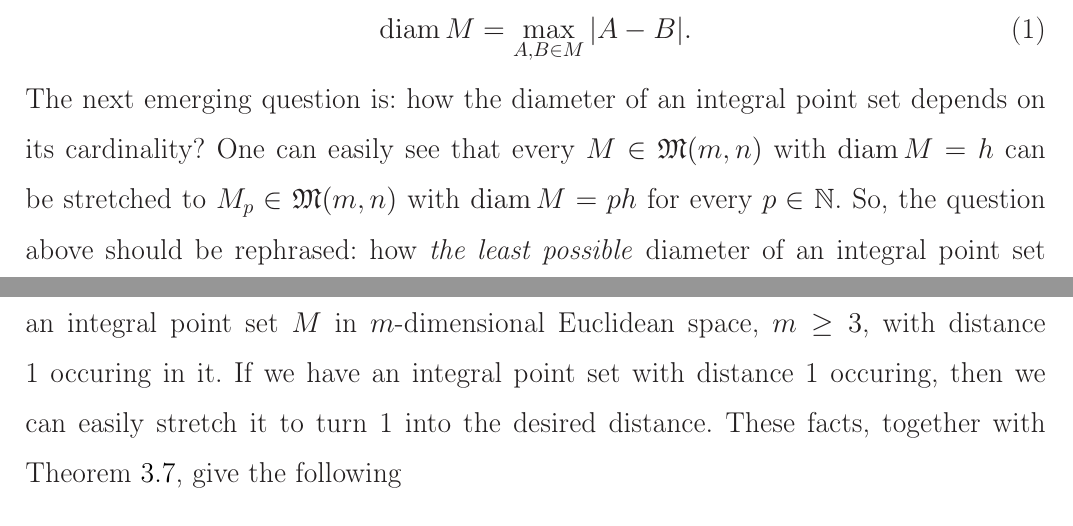
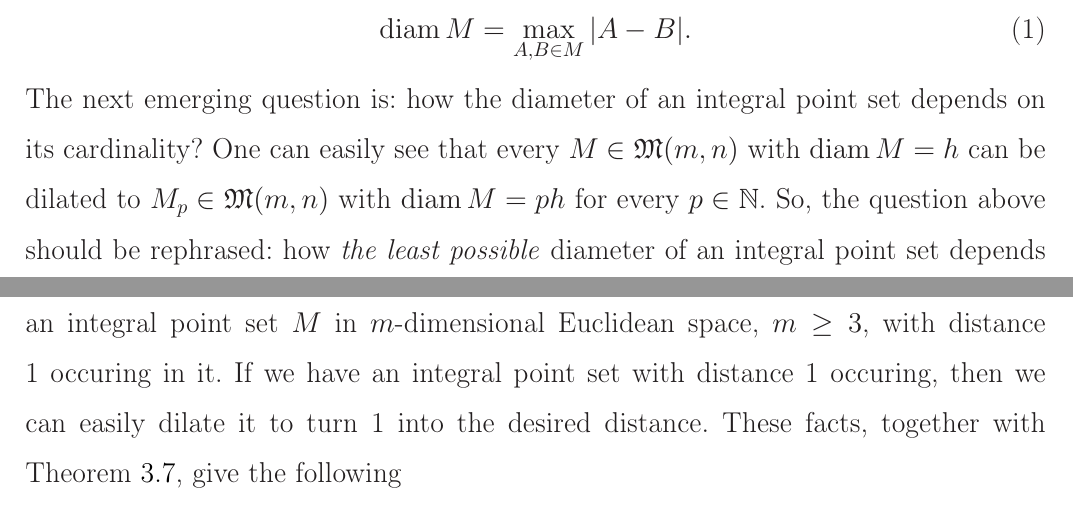
Before and after one commit to nickkolok/sct-statya, a LaTeX document (pps-linear-bound/pps-linear-lower-bound.tex): two parts of pages 1 and 6 of 8, joined at a grey line, cut so that both start at the same text. Compiled offline with LaTeX, dvips and Ghostscript.

Commit message:
stretch -> dilate (because dilation preserves shape, which is our case)

```diff
--- a/pps-linear-bound/pps-linear-lower-bound.tex
+++ b/pps-linear-bound/pps-linear-lower-bound.tex
@@ -85,7 +85,7 @@ For every finite point set, its diameter is naturally defined as
 \end{equation}
 The next emerging question is: how the diameter of an integral point set depends on its cardinality?
 One can easily see that every $M\in\mathfrak{M}(m,n)$ with $\operatorname{diam} M = h$
-can be stretched to $M_p\in\mathfrak{M}(m,n)$ with $\operatorname{diam} M = ph$
+can be dilated to $M_p\in\mathfrak{M}(m,n)$ with $\operatorname{diam} M = ph$
 for every $p\in\mathbb{N}$.
 So, the question above should be rephrased:
 how \textit{the least possible} diameter of an integral point set depends on its cardinality?
@@ -370,7 +370,7 @@ Using the ``blowing up'' procedure described in~\cite[theorem 1.3]{kurz2008bound
 we can construct an integral point set $M$ in $m$-dimensional Euclidean space, $m\geq 3$,
 with distance 1 occuring in it.
 If we have an integral point set with distance 1 occuring,
-then we can easily stretch it to turn 1 into the desired distance.
+then we can easily dilate it to turn 1 into the desired distance.
 These facts, together with Theorem~\ref{thm:minimeter_1_planar}, give the following
 
 \begin{theorem}
```
